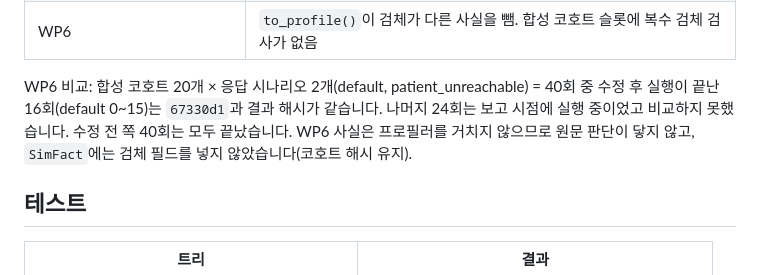
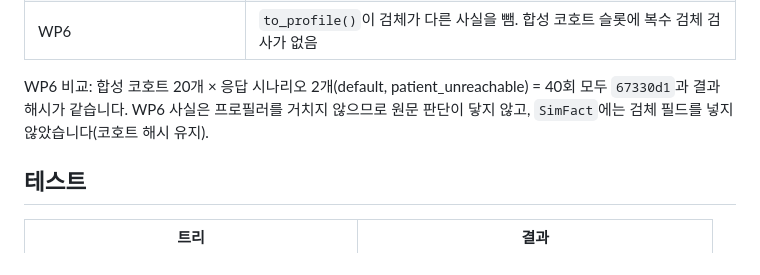
Before and after one commit to rlaehdrua/clinical-recommendation-multi-agent-ai, a Markdown page: docs/dev/specimen_value_binding_2026_11_07.md, the part around the change. GitHub-like rendering.

Commit message:
docs(dev): WP6 result hashes match on all 40 runs
Co-Authored-By: Claude Opus 5.5 <noreply@anthropic.com>

```diff
--- a/docs/dev/specimen_value_binding_2026_11_07.md
+++ b/docs/dev/specimen_value_binding_2026_11_07.md
@@ -86,7 +86,7 @@
 | Fact Store | 저장·불러오기 유지, 소변·혈청 충돌 없음 |
 | WP6 | `to_profile()`이 검체가 다른 사실을 뺌. 합성 코호트 슬롯에 복수 검체 검사가 없음 |
 
-WP6 비교: 합성 코호트 20개 × 응답 시나리오 2개(default, patient_unreachable) = 40회 중 수정 후 실행이 끝난 16회(default 0~15)는 `67330d1`과 결과 해시가 같습니다. 나머지 24회는 보고 시점에 실행 중이었고 비교하지 못했습니다. 수정 전 쪽 40회는 모두 끝났습니다. WP6 사실은 프로필러를 거치지 않으므로 원문 판단이 닿지 않고, `SimFact`에는 검체 필드를 넣지 않았습니다(코호트 해시 유지).
+WP6 비교: 합성 코호트 20개 × 응답 시나리오 2개(default, patient_unreachable) = 40회 모두 `67330d1`과 결과 해시가 같습니다. WP6 사실은 프로필러를 거치지 않으므로 원문 판단이 닿지 않고, `SimFact`에는 검체 필드를 넣지 않았습니다(코호트 해시 유지).
 
 ## 테스트
 
```
